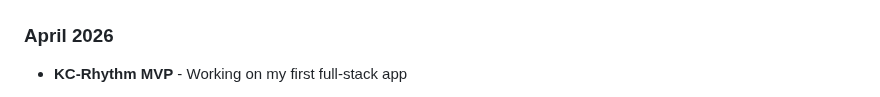
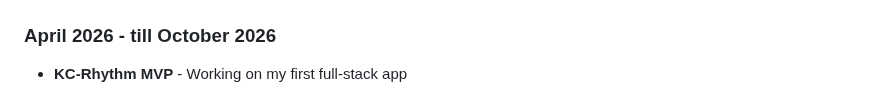
Before and after one commit to genidma/genidma, a Markdown page: README.md, the part around one of its changes. GitHub-like rendering.

Commit message:
docs: update kc-rhythm screenshots for October 2026

```diff
--- a/README.md
+++ b/README.md
@@ -21,7 +21,7 @@ One of my core philosophies is to leave a place slightly better than how I exper
     3. ![Screenshot 03](screenshots/kc-sail/Screenshot_03_dashboard_list_partial.png)
 
 
-### April 2026
+### April 2026 - till October 2026
 - **KC-Rhythm MVP** - Working on my first full-stack app
   - Link: [https://kc-rhythm.web.app/](https://kc-rhythm.web.app/)
   - Screenshots:
```
Also changed, not shown: other parts of README.md (+6 -6 lines), screenshots/kc-rhythm/10-13-2026/main_sessions.png (added), screenshots/kc-rhythm/10-13-2026/profile_settings.png (added), screenshots/kc-rhythm/10-13-2026/pulse.png (added), screenshots/kc-rhythm/10-13-2026/rhythm.png (added), screenshots/kc-rhythm/10-13-2026/timer.png (added), screenshots/kc-rhythm/10-13-2026/trends.png (added).
